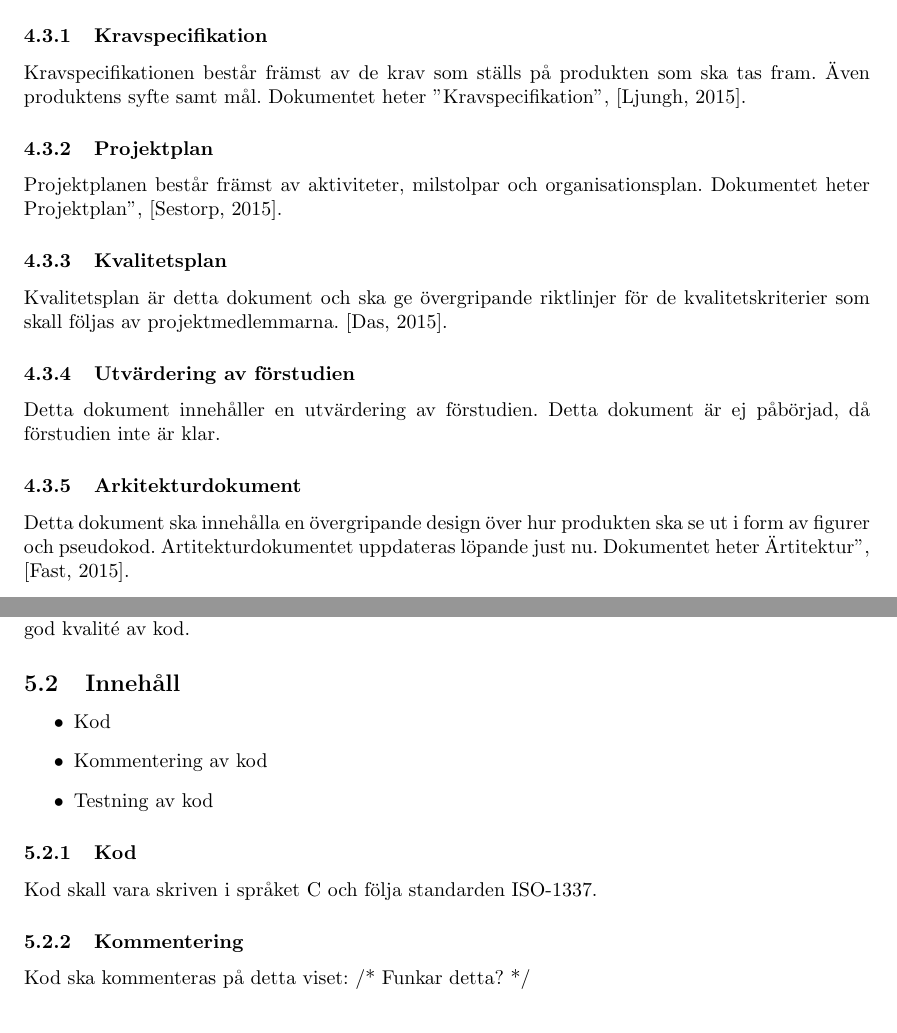
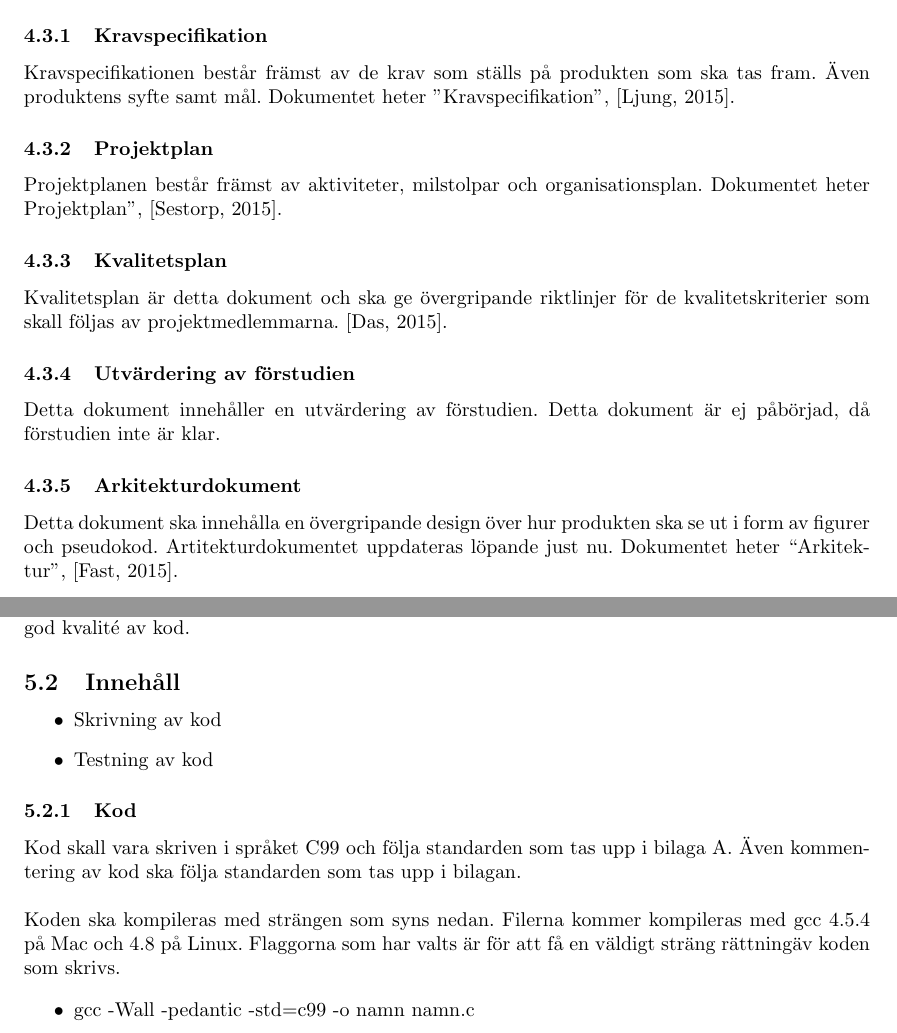
Before and after one commit to rubda/TDDD77, a LaTeX document (dokumentation/kvalitetsplan/kvalitetsplan.tex, which reads dokumentation/kvalitetsplan/tex/kvalitetsplan-dokumentation.tex, dokumentation/kvalitetsplan/tex/kvalitetsplan-standarder.tex): two parts of pages 6 and 7 of 8, joined at a grey line, cut so that both start at the same text. Compiled offline with pdfLaTeX.

Commit message:
Quality Assurance Plan has been modified

```diff
--- a/dokumentation/kvalitetsplan/tex/kvalitetsplan-dokumentation.tex
+++ b/dokumentation/kvalitetsplan/tex/kvalitetsplan-dokumentation.tex
@@ -19,7 +19,7 @@ Dokumenten skall vara skriva på svenska. De ska även vara skrivna i latex, men
 \end{itemize}
 
 \subsubsection{Kravspecifikation}
-Kravspecifikationen består främst av de krav som ställs på produkten som ska tas fram. Även produktens syfte samt mål. Dokumentet heter "Kravspecifikation", [Ljungh, 2015].
+Kravspecifikationen består främst av de krav som ställs på produkten som ska tas fram. Även produktens syfte samt mål. Dokumentet heter "Kravspecifikation", [Ljung, 2015].
 
 \subsubsection{Projektplan}
 Projektplanen består främst av aktiviteter, milstolpar och organisationsplan. Dokumentet heter "Projektplan", [Sestorp, 2015].
@@ -31,6 +31,6 @@ Kvalitetsplan är detta dokument och ska ge övergripande riktlinjer för de kva
 Detta dokument innehåller en utvärdering av förstudien. Detta dokument är ej påbörjad, då förstudien inte är klar.
 
 \subsubsection{Arkitekturdokument}
-Detta dokument ska innehålla en övergripande design över hur produkten ska se ut i form av figurer och pseudokod. Artitekturdokumentet uppdateras löpande just nu. Dokumentet heter "Artitektur", [Fast, 2015].
+Detta dokument ska innehålla en övergripande design över hur produkten ska se ut i form av figurer och pseudokod. Artitekturdokumentet uppdateras löpande just nu. Dokumentet heter ``Arkitektur", [Fast, 2015].
 
 \subsubsection{Testplan}
--- a/dokumentation/kvalitetsplan/tex/kvalitetsplan-standarder.tex
+++ b/dokumentation/kvalitetsplan/tex/kvalitetsplan-standarder.tex
@@ -5,17 +5,19 @@ Denna del av dokumentet är till för att klargöra vilka standarder som bör f
 
 \subsection{Innehåll}
 \begin{itemize}
-\item Kod
-\item Kommentering av kod
+\item Skrivning av kod
 \item Testning av kod
 \end{itemize}
 
 \subsubsection{Kod}
-Kod skall vara skriven i språket C och följa standarden ISO-1337.
+Kod skall vara skriven i språket C99 och följa standarden som tas upp i bilaga A. Även kommentering av kod ska följa standarden som tas upp i bilagan.
+\newline
+\newline
+Koden ska kompileras med strängen som syns nedan. Filerna kommer kompileras med gcc 4.5.4 på Mac och 4.8 på Linux. Flaggorna som har valts är för att få en väldigt sträng "rättning" av koden som skrivs.
 
-\subsubsection{Kommentering}
-Kod ska kommenteras på detta viset:
-/* Funkar detta? */
+\begin{itemize}
+\item gcc -Wall -pedantic -std=c99 -o namn namn.c
+\end{itemize}
 
 \subsubsection{Testning}
 Testning ska ske efter riktlinjerna som finns i ``Testplan", [Isaksson, 2015].
```
Also changed, not shown: dokumentation/kvalitetsplan/tex/kvalitetsplan-referenser.tex (+1 -1 lines), dokumentation/kvalitetsplan/tex/kvalitetsplan-test.tex (+1 -1 lines), dokumentation/kvalitetsplan/kvalitetsplan.pdf, dokumentation/kvalitetsplan/tex/kvalitetsplan-dokumentation.tex (2 more changed lines).
